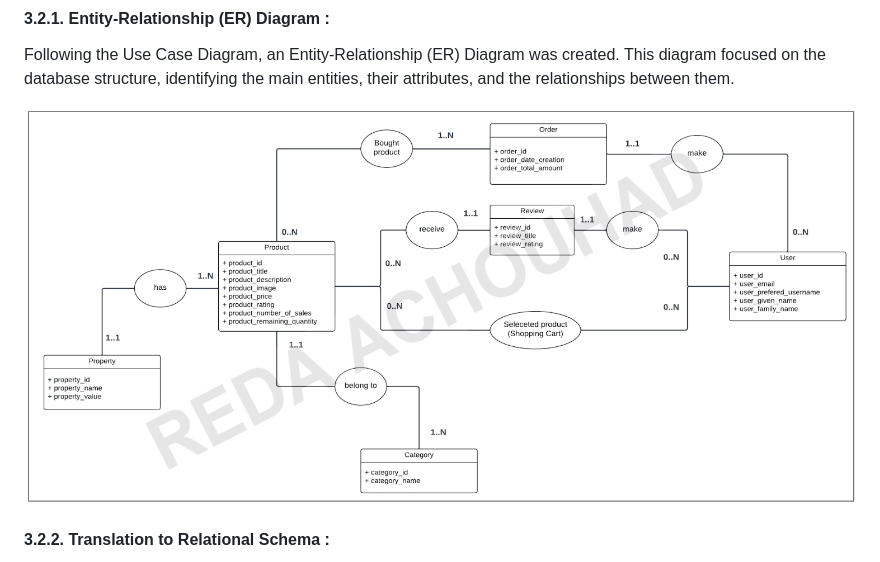
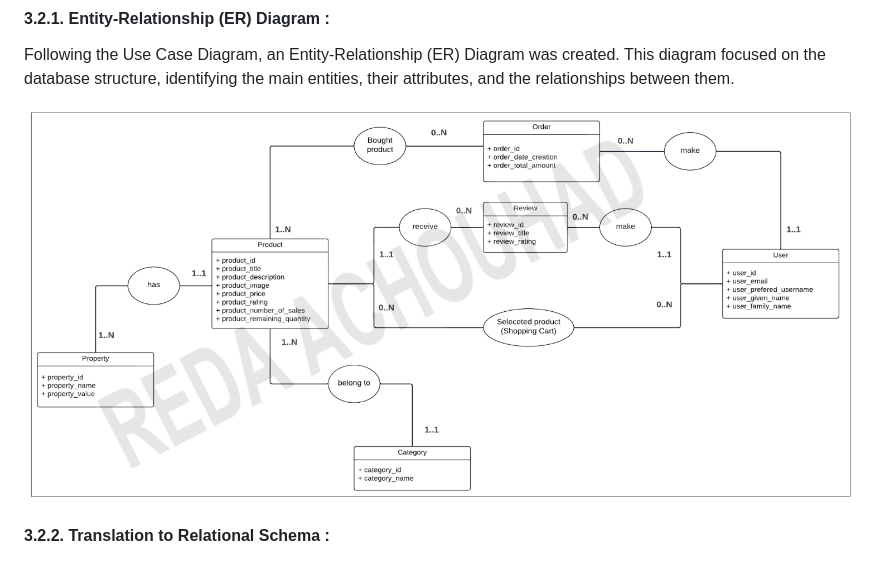
Before and after one commit to redaachouhad/eco-shop-app, a Markdown page: README.md, the part around the change. Drawn GitHub-style.

```diff
--- a/README.md
+++ b/README.md
@@ -24,7 +24,7 @@ Before starting the development of this ecommerce application, a thorough analys
 
 Following the Use Case Diagram, an Entity-Relationship (ER) Diagram was created. This diagram focused on the database structure, identifying the main entities, their attributes, and the relationships between them.
 
-![alt text](./image%20for%20ReadMe/mcd.png)
+![alt text](./image%20for%20ReadMe/mcd1.png)
 
 #### 3.2.2. Translation to Relational Schema :
 
```
